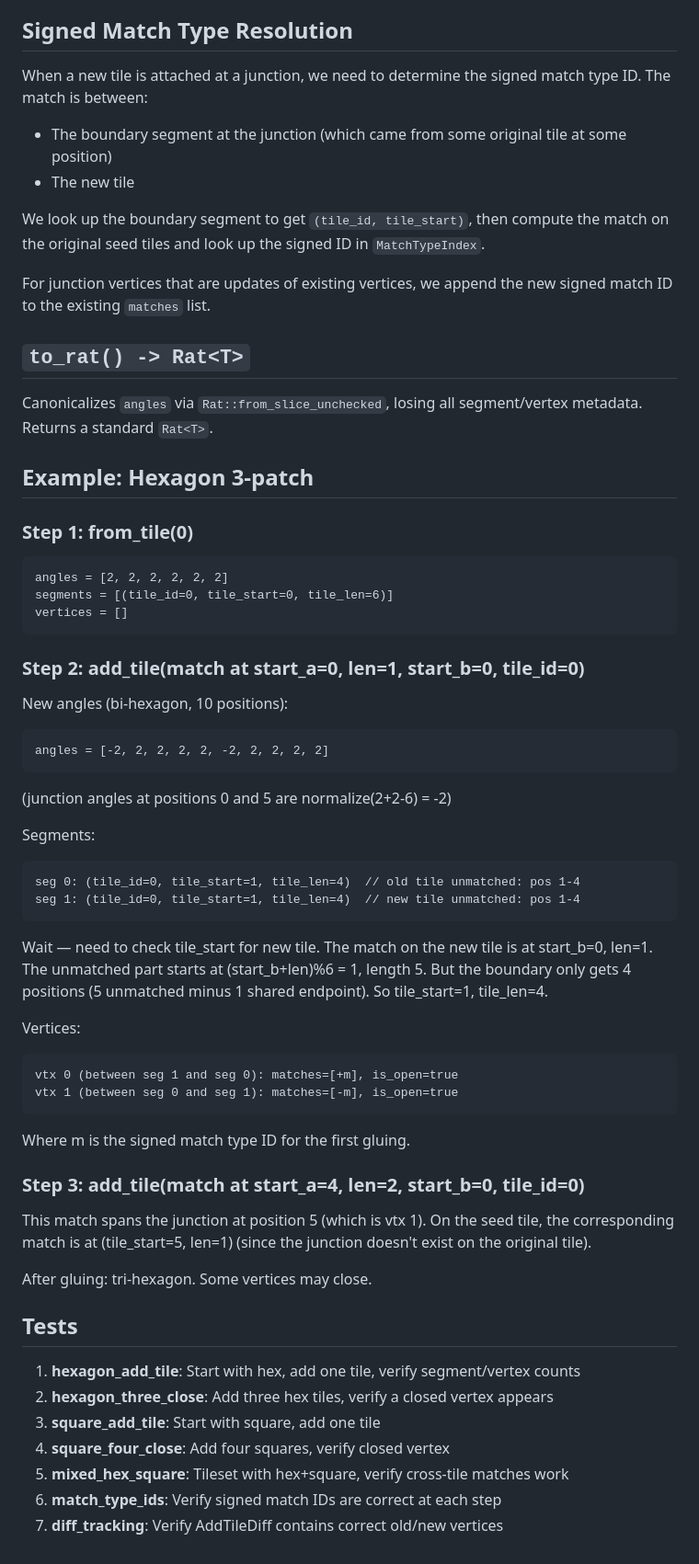
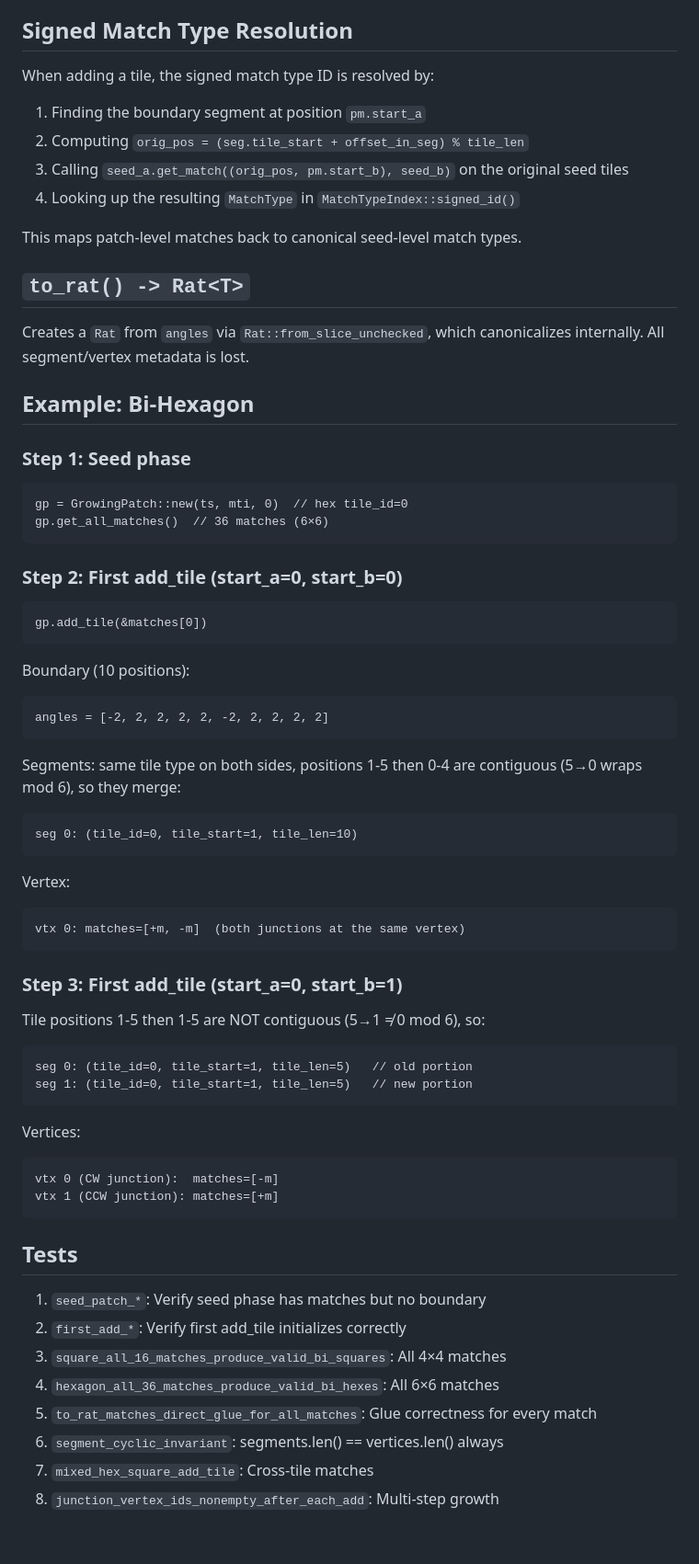
Before and after one commit to apirogov/tilezz, a Markdown page: PATCH.md, the part around one of its changes. Shown at 92% size. Drawn GitHub-style.

Commit message:
Update PATCH.md to reflect current GrowingPatch design

````diff
--- a/PATCH.md
+++ b/PATCH.md
@@ -153,76 +92,72 @@ AddTileDiff {
 
 ## Signed Match Type Resolution
 
-When a new tile is attached at a junction, we need to determine the signed
-match type ID. The match is between:
+When adding a tile, the signed match type ID is resolved by:
+1. Finding the boundary segment at position `pm.start_a`
+2. Computing `orig_pos = (seg.tile_start + offset_in_seg) % tile_len`
+3. Calling `seed_a.get_match((orig_pos, pm.start_b), seed_b)` on the original
+   seed tiles
+4. Looking up the resulting `MatchType` in `MatchTypeIndex::signed_id()`
 
-- The boundary segment at the junction (which came from some original tile at
-  some position)
-- The new tile
-
-We look up the boundary segment to get `(tile_id, tile_start)`, then compute
-the match on the original seed tiles and look up the signed ID in
-`MatchTypeIndex`.
-
-For junction vertices that are updates of existing vertices, we append the new
-signed match ID to the existing `matches` list.
+This maps patch-level matches back to canonical seed-level match types.
 
 ## `to_rat() -> Rat<T>`
 
-Canonicalizes `angles` via `Rat::from_slice_unchecked`, losing all
-segment/vertex metadata. Returns a standard `Rat<T>`.
+Creates a `Rat` from `angles` via `Rat::from_slice_unchecked`, which
+canonicalizes internally. All segment/vertex metadata is lost.
 
-## Example: Hexagon 3-patch
+## Example: Bi-Hexagon
 
-### Step 1: from_tile(0)
+### Step 1: Seed phase
 
 ```
-angles = [2, 2, 2, 2, 2, 2]
-segments = [(tile_id=0, tile_start=0, tile_len=6)]
-vertices = []
+gp = GrowingPatch::new(ts, mti, 0)  // hex tile_id=0
+gp.get_all_matches()  // 36 matches (6×6)
 ```
 
-### Step 2: add_tile(match at start_a=0, len=1, start_b=0, tile_id=0)
+### Step 2: First add_tile (start_a=0, start_b=0)
 
-New angles (bi-hexagon, 10 positions):
+```
+gp.add_tile(&matches[0])
+```
+
+Boundary (10 positions):
 ```
 angles = [-2, 2, 2, 2, 2, -2, 2, 2, 2, 2]
 ```
-(junction angles at positions 0 and 5 are normalize(2+2-6) = -2)
 
-Segments:
+Segments: same tile type on both sides, positions 1-5 then 0-4 are contiguous
+(5→0 wraps mod 6), so they merge:
 ```
-seg 0: (tile_id=0, tile_start=1, tile_len=4)  // old tile unmatched: pos 1-4
-seg 1: (tile_id=0, tile_start=1, tile_len=4)  // new tile unmatched: pos 1-4
+seg 0: (tile_id=0, tile_start=1, tile_len=10)
 ```
 
-Wait — need to check tile_start for new tile. The match on the new tile is at
-start_b=0, len=1. The unmatched part starts at (start_b+len)%6 = 1, length 5.
-But the boundary only gets 4 positions (5 unmatched minus 1 shared endpoint).
-So tile_start=1, tile_len=4.
+Vertex:
+```
+vtx 0: matches=[+m, -m]  (both junctions at the same vertex)
+```
+
+### Step 3: First add_tile (start_a=0, start_b=1)
+
+Tile positions 1-5 then 1-5 are NOT contiguous (5→1 ≠ 0 mod 6), so:
+```
+seg 0: (tile_id=0, tile_start=1, tile_len=5)   // old portion
+seg 1: (tile_id=0, tile_start=1, tile_len=5)   // new portion
+```
 
 Vertices:
 ```
-vtx 0 (between seg 1 and seg 0): matches=[+m], is_open=true
-vtx 1 (between seg 0 and seg 1): matches=[-m], is_open=true
+vtx 0 (CW junction):  matches=[-m]
+vtx 1 (CCW junction): matches=[+m]
 ```
-
-Where m is the signed match type ID for the first gluing.
-
-### Step 3: add_tile(match at start_a=4, len=2, start_b=0, tile_id=0)
-
-This match spans the junction at position 5 (which is vtx 1). On the seed tile,
-the corresponding match is at (tile_start=5, len=1) (since the junction doesn't
-exist on the original tile).
-
-After gluing: tri-hexagon. Some vertices may close.
 
 ## Tests
 
-1. **hexagon_add_tile**: Start with hex, add one tile, verify segment/vertex counts
-2. **hexagon_three_close**: Add three hex tiles, verify a closed vertex appears
-3. **square_add_tile**: Start with square, add one tile
-4. **square_four_close**: Add four squares, verify closed vertex
-5. **mixed_hex_square**: Tileset with hex+square, verify cross-tile matches work
-6. **match_type_ids**: Verify signed match IDs are correct at each step
-7. **diff_tracking**: Verify AddTileDiff contains correct old/new vertices
+1. `seed_patch_*`: Verify seed phase has matches but no boundary
+2. `first_add_*`: Verify first add_tile initializes correctly
+3. `square_all_16_matches_produce_valid_bi_squares`: All 4×4 matches
+4. `hexagon_all_36_matches_produce_valid_bi_hexes`: All 6×6 matches
+5. `to_rat_matches_direct_glue_for_all_matches`: Glue correctness for every match
+6. `segment_cyclic_invariant`: segments.len() == vertices.len() always
+7. `mixed_hex_square_add_tile`: Cross-tile matches
+8. `junction_vertex_ids_nonempty_after_each_add`: Multi-step growth
````
Also changed, not shown: other parts of PATCH.md (+48 -109 lines).
